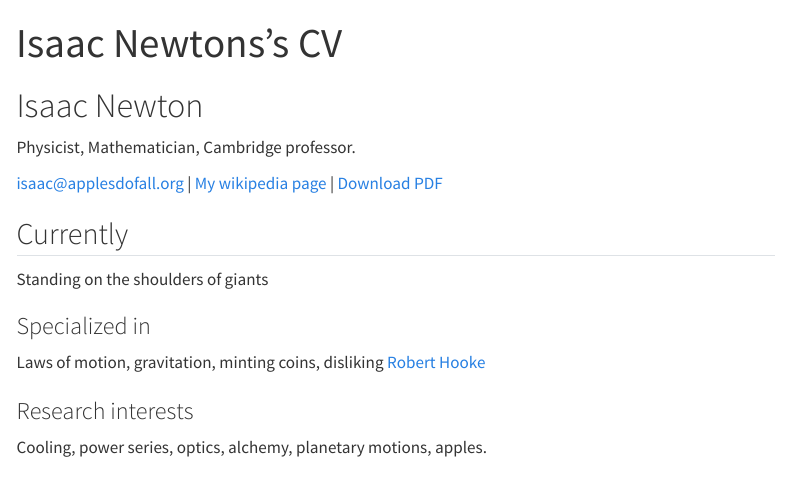
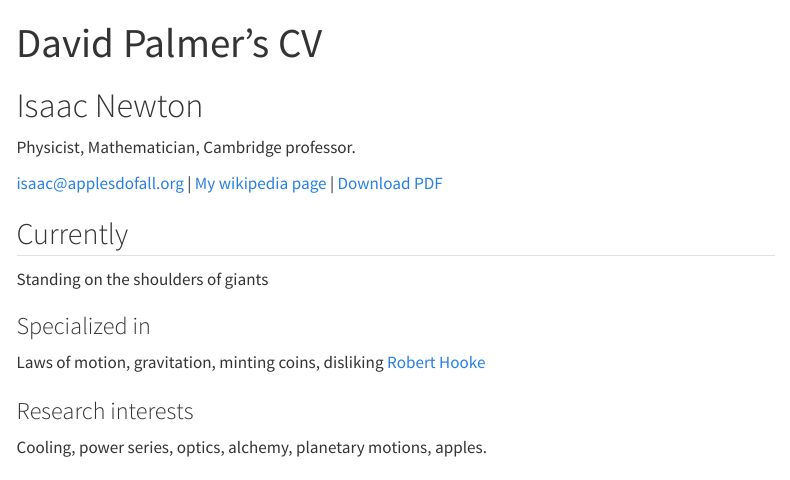
Before and after one commit to dkpalmers/dkpalmers.github.io9, a Quarto document (resume.qmd): the page in a window 1100 px wide, from its top. Rendered offline with R 4.5, knitr and Pandoc in place of Quarto, with nearby package versions; menus at the side of the page are left out.

```diff
--- a/_quarto.yml
+++ b/_quarto.yml
@@ -22,7 +22,7 @@
       - text: "Home"
         file: index.qmd
       - text: "My Resume"
-        file: resume.qmd
+        file: My_resume.pdf
       - text: "Data Cleansing"
         file: cleansing.qmd
       - text: "Data Exploration"
--- a/resume.qmd
+++ b/resume.qmd
@@ -1,6 +1,6 @@
 ---
 layout: cv
-title: Isaac Newtons's CV
+title: David Palmer's CV
 ---
 # Isaac Newton
 Physicist, Mathematician, Cambridge professor.
```
